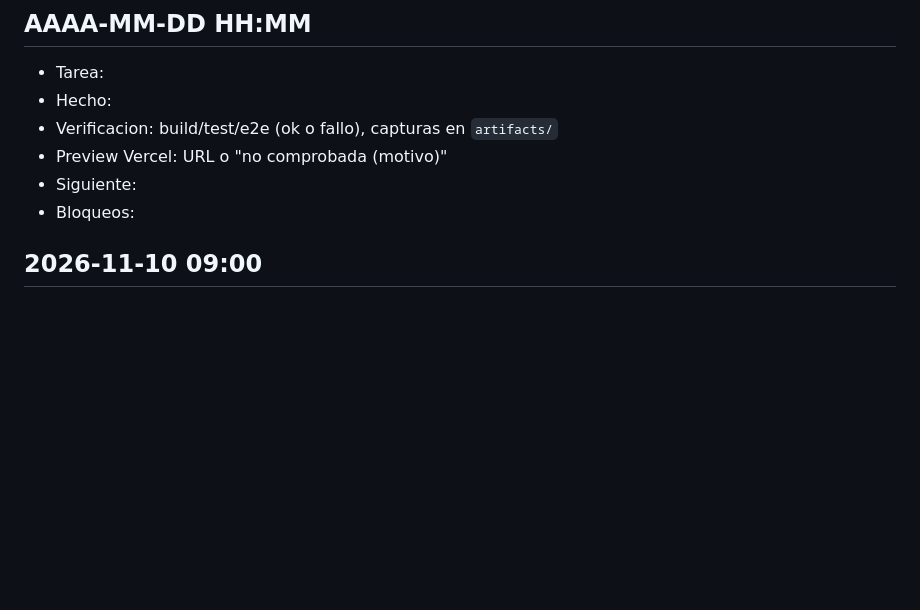
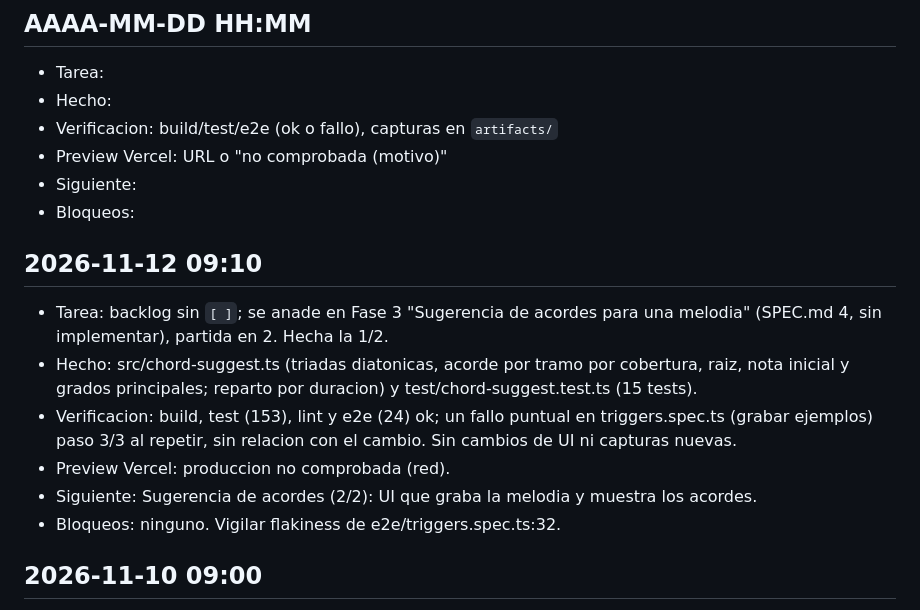
Before and after one commit to jesusburrueco/free-voclea, a Markdown page: docs/PROGRESS.md, the part around the change. Rendered like a GitHub page; blank space fills up the shorter version.

Commit message:
docs: progreso de la sugerencia de acordes (1/2)
Co-Authored-By: Claude Opus 5.5 <noreply@anthropic.com>
Claude-Session: https://claude.ai/code/session_015rvETU5LTebogc8hShGgH5

```diff
--- a/docs/PROGRESS.md
+++ b/docs/PROGRESS.md
@@ -9,6 +9,14 @@ Formato por sesion (la mas reciente arriba, maximo 8 lineas):
 - Preview Vercel: URL o "no comprobada (motivo)"
 - Siguiente:
 - Bloqueos:
+
+## 2026-11-12 09:10
+- Tarea: backlog sin `[ ]`; se anade en Fase 3 "Sugerencia de acordes para una melodia" (SPEC.md 4, sin implementar), partida en 2. Hecha la 1/2.
+- Hecho: src/chord-suggest.ts (triadas diatonicas, acorde por tramo por cobertura, raiz, nota inicial y grados principales; reparto por duracion) y test/chord-suggest.test.ts (15 tests).
+- Verificacion: build, test (153), lint y e2e (24) ok; un fallo puntual en triggers.spec.ts (grabar ejemplos) paso 3/3 al repetir, sin relacion con el cambio. Sin cambios de UI ni capturas nuevas.
+- Preview Vercel: produccion no comprobada (red).
+- Siguiente: Sugerencia de acordes (2/2): UI que graba la melodia y muestra los acordes.
+- Bloqueos: ninguno. Vigilar flakiness de e2e/triggers.spec.ts:32.
 
 ## 2026-11-10 09:00
 - Tarea: auditoria semanal (diff de 7 dias).
```
